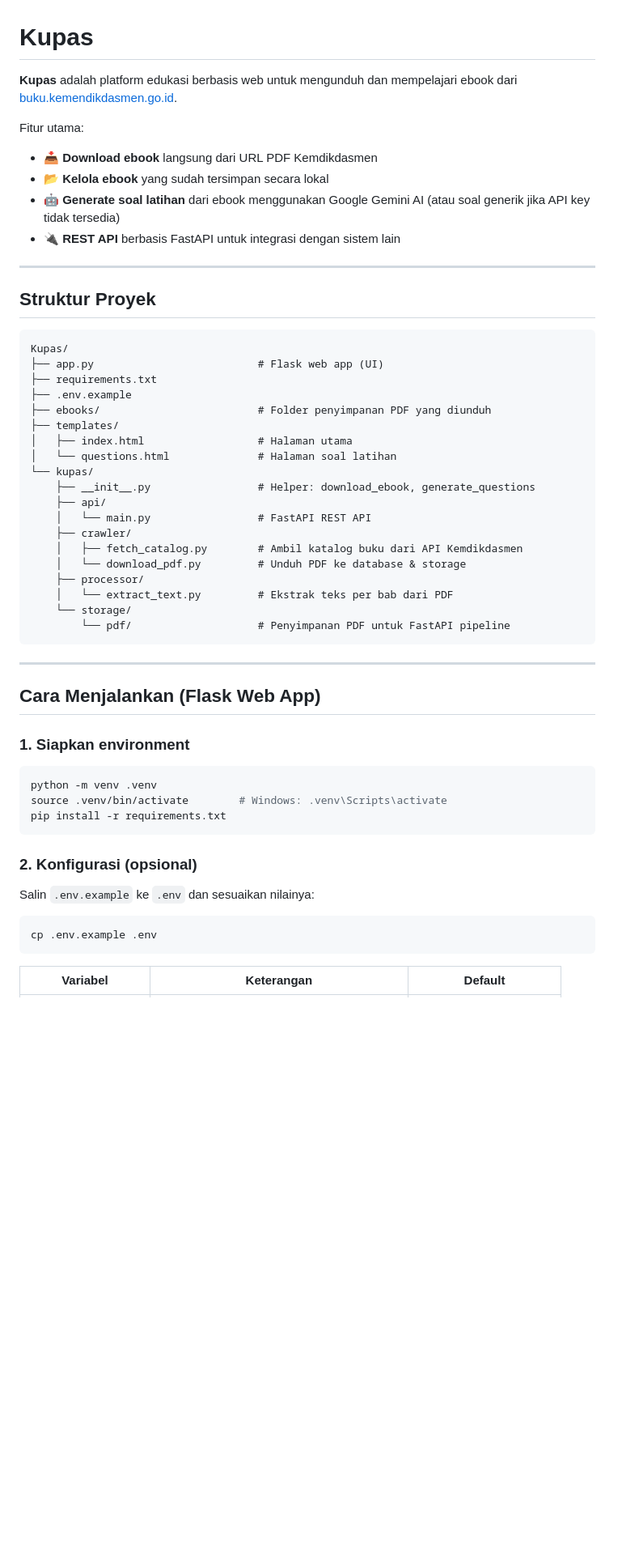
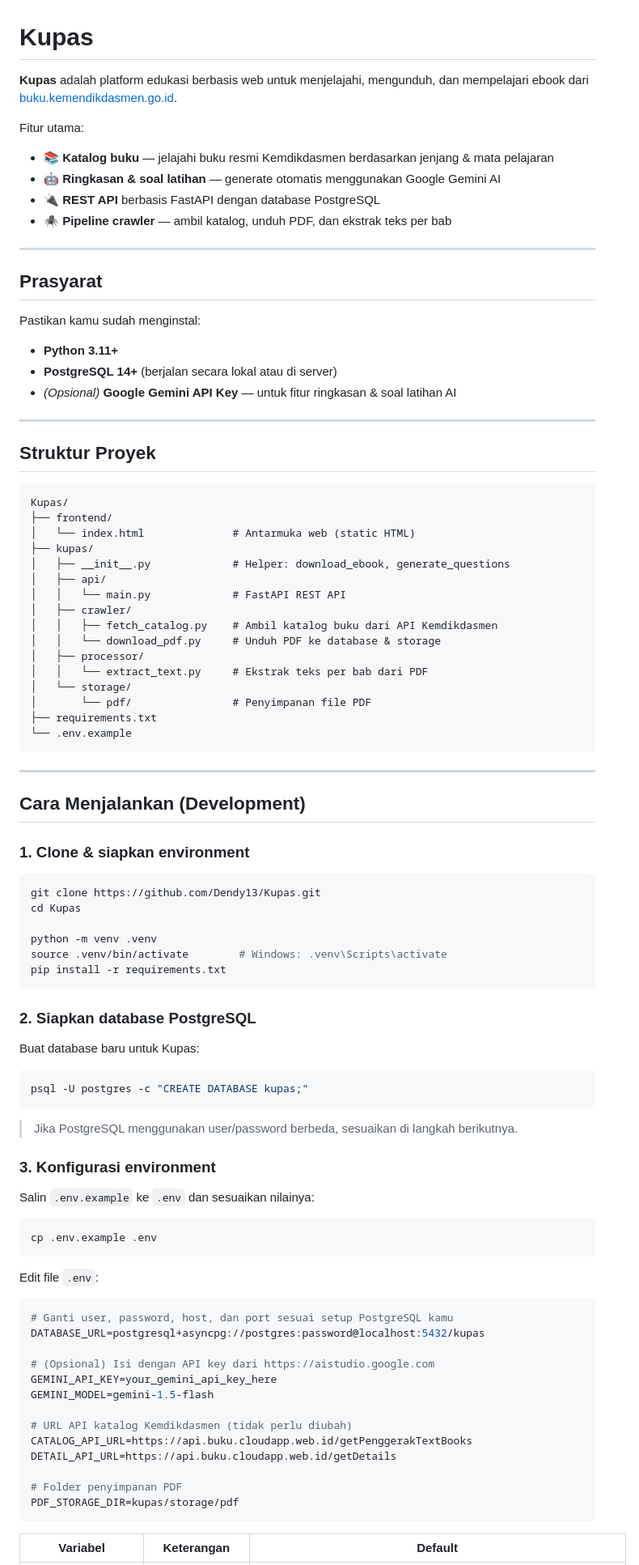
Before and after one commit to Dendy13/Kupas, a Markdown page: README.md, the part around one of its changes. Shown at 81% size. Rendered like a GitHub page; blank space fills up the shorter version.

````diff
--- a/README.md
+++ b/README.md
@@ -1,12 +1,22 @@
 # Kupas
 
-**Kupas** adalah platform edukasi berbasis web untuk mengunduh dan mempelajari ebook dari [buku.kemendikdasmen.go.id](https://buku.kemendikdasmen.go.id).
+**Kupas** adalah platform edukasi berbasis web untuk menjelajahi, mengunduh, dan mempelajari ebook dari [buku.kemendikdasmen.go.id](https://buku.kemendikdasmen.go.id).
 
 Fitur utama:
-- 📥 **Download ebook** langsung dari URL PDF Kemdikdasmen
-- 📂 **Kelola ebook** yang sudah tersimpan secara lokal
-- 🤖 **Generate soal latihan** dari ebook menggunakan Google Gemini AI (atau soal generik jika API key tidak tersedia)
-- 🔌 **REST API** berbasis FastAPI untuk integrasi dengan sistem lain
+- 📚 **Katalog buku** — jelajahi buku resmi Kemdikdasmen berdasarkan jenjang & mata pelajaran
+- 🤖 **Ringkasan & soal latihan** — generate otomatis menggunakan Google Gemini AI
+- 🔌 **REST API** berbasis FastAPI dengan database PostgreSQL
+- 🕷️ **Pipeline crawler** — ambil katalog, unduh PDF, dan ekstrak teks per bab
+
+---
+
+## Prasyarat
+
+Pastikan kamu sudah menginstal:
+
+- **Python 3.11+**
+- **PostgreSQL 14+** (berjalan secara lokal atau di server)
+- *(Opsional)* **Google Gemini API Key** — untuk fitur ringkasan & soal latihan AI
 
 ---
 
@@ -14,39 +24,49 @@ Fitur utama:
 
 ```
 Kupas/
-├── app.py                          # Flask web app (UI)
+├── frontend/
+│   └── index.html              # Antarmuka web (static HTML)
+├── kupas/
+│   ├── __init__.py             # Helper: download_ebook, generate_questions
+│   ├── api/
+│   │   └── main.py             # FastAPI REST API
+│   ├── crawler/
+│   │   ├── fetch_catalog.py    # Ambil katalog buku dari API Kemdikdasmen
+│   │   └── download_pdf.py     # Unduh PDF ke database & storage
+│   ├── processor/
+│   │   └── extract_text.py     # Ekstrak teks per bab dari PDF
+│   └── storage/
+│       └── pdf/                # Penyimpanan file PDF
 ├── requirements.txt
-├── .env.example
-├── ebooks/                         # Folder penyimpanan PDF yang diunduh
-├── templates/
-│   ├── index.html                  # Halaman utama
-│   └── questions.html              # Halaman soal latihan
-└── kupas/
-    ├── __init__.py                 # Helper: download_ebook, generate_questions
-    ├── api/
-    │   └── main.py                 # FastAPI REST API
-    ├── crawler/
-    │   ├── fetch_catalog.py        # Ambil katalog buku dari API Kemdikdasmen
-    │   └── download_pdf.py         # Unduh PDF ke database & storage
-    ├── processor/
-    │   └── extract_text.py         # Ekstrak teks per bab dari PDF
-    └── storage/
-        └── pdf/                    # Penyimpanan PDF untuk FastAPI pipeline
+└── .env.example
 ```
 
 ---
 
-## Cara Menjalankan (Flask Web App)
+## Cara Menjalankan (Development)
 
-### 1. Siapkan environment
+### 1. Clone & siapkan environment
 
 ```bash
+git clone https://github.com/Dendy13/Kupas.git
+cd Kupas
+
 python -m venv .venv
 source .venv/bin/activate        # Windows: .venv\Scripts\activate
 pip install -r requirements.txt
 ```
 
-### 2. Konfigurasi (opsional)
+### 2. Siapkan database PostgreSQL
+
+Buat database baru untuk Kupas:
+
+```bash
+psql -U postgres -c "CREATE DATABASE kupas;"
+```
+
+> Jika PostgreSQL menggunakan user/password berbeda, sesuaikan di langkah berikutnya.
+
+### 3. Konfigurasi environment
 
 Salin `.env.example` ke `.env` dan sesuaikan nilainya:
 
@@ -54,5 +74,23 @@ Salin `.env.example` ke `.env` dan sesuaikan nilainya:
 cp .env.example .env
 ```
 
+Edit file `.env`:
+
+```env
+# Ganti user, password, host, dan port sesuai setup PostgreSQL kamu
+DATABASE_URL=postgresql+asyncpg://postgres:password@localhost:5432/kupas
+
+# (Opsional) Isi dengan API key dari https://aistudio.google.com
+GEMINI_API_KEY=your_gemini_api_key_here
+GEMINI_MODEL=gemini-1.5-flash
+
+# URL API katalog Kemdikdasmen (tidak perlu diubah)
+CATALOG_API_URL=https://api.buku.cloudapp.web.id/getPenggerakTextBooks
+DETAIL_API_URL=https://api.buku.cloudapp.web.id/getDetails
+
+# Folder penyimpanan PDF
+PDF_STORAGE_DIR=kupas/storage/pdf
+```
+
 | Variabel | Keterangan | Default |
 |---|---|---|
````
Also changed, not shown: other parts of README.md (+182 -37 lines).
